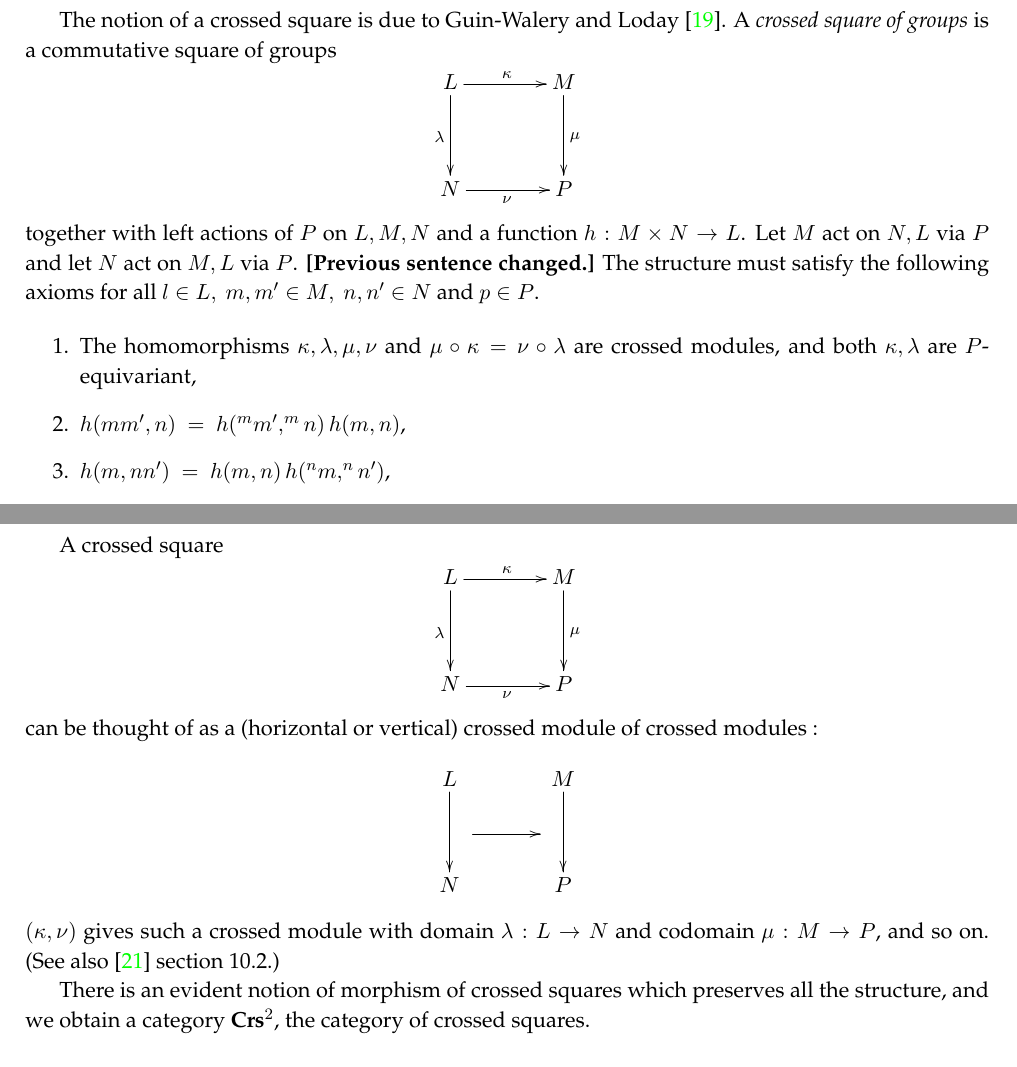
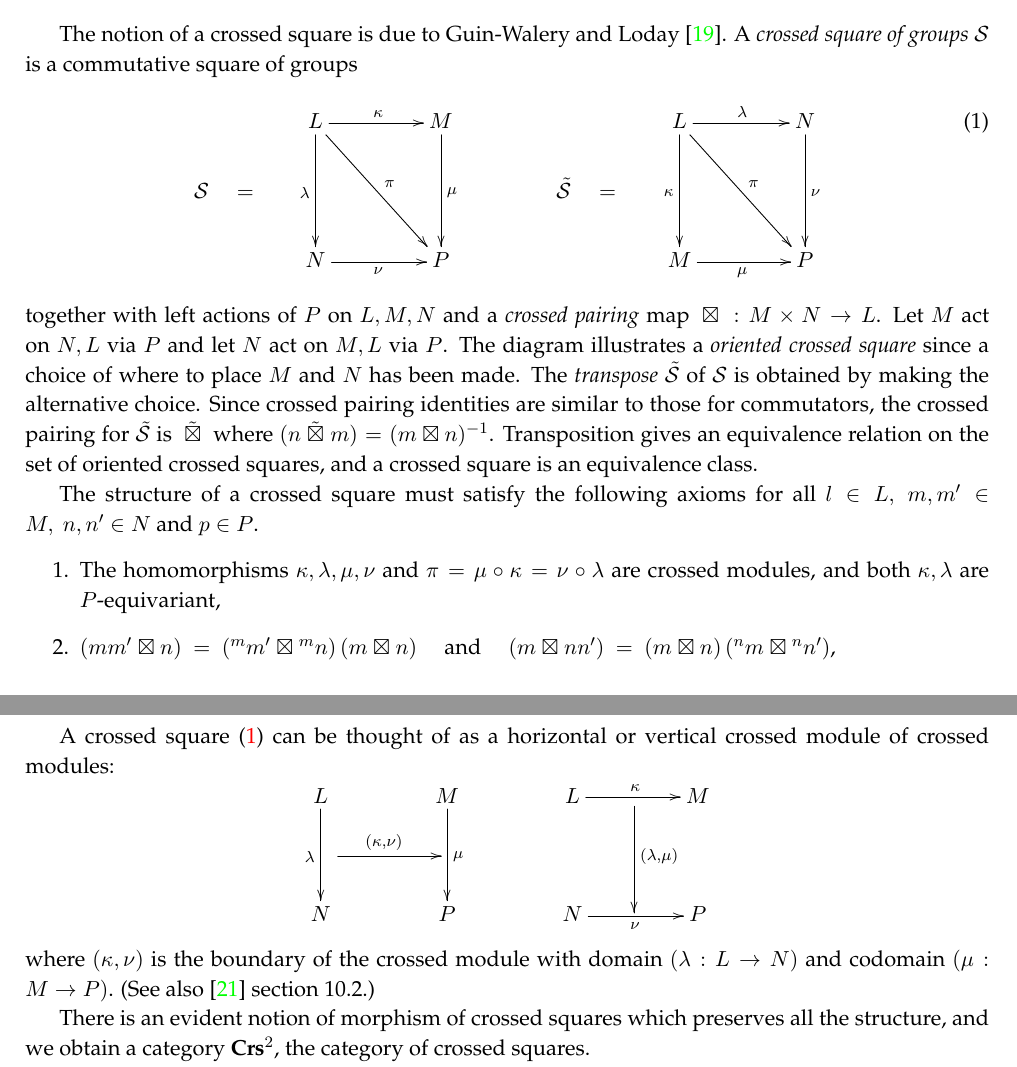
Before and after one commit to aodabas/cat2-xs_manuscript, a LaTeX paper (cat2-xs.tex): two parts of pages 2 and 4 of 13 before the commit and two parts of pages 2 and 4 of 12 after it, joined at a grey line, cut so that both start at the same text. Compiled offline with pdfLaTeX.

Commit message:
started talking about oriented cat2-groups

```diff
--- a/cat2-xs.tex
+++ b/cat2-xs.tex
@@ -181,29 +182,44 @@ for $c\in C$, $g\in G$, then $(G^{\prime},s,t)$ is a cat$^{1}$-group.
 \section{Crossed Squares and Cat$^{2}$-Groups}
 
 The notion of a crossed square is due to Guin-Walery and Loday \cite{walery}.
-A \emph{crossed square of groups} is a commutative square of groups
-\[
-\xymatrix@R=40pt@C=40pt
-{ L \ar[d]_{\lambda} \ar[r]^{\kappa}
-	& M \ar[d]^{\mu} \\
-	N \ar[r]_{\nu}
-	& P }
-\]
+A \emph{crossed square of groups} $\calS$ is a commutative square of groups
+\begin{equation} \label{xsq-diag}
+\xymatrix@R=20pt@C=20pt
+{     &  L \ar[dd]_{\lambda} \ar[rr]^{\kappa} \ar[ddrr]^{\pi}
+         &  & M \ar[dd]^{\mu}
+               &  &  &  L \ar[dd]_{\kappa} \ar[rr]^{\lambda} \ar[ddrr]^{\pi}
+                        &  &  N \ar[dd]^{\nu} \\
+\calS \quad =
+      &  &  &  &  &  \tilde{\calS} \quad =  \\
+      &  N \ar[rr]_{\nu}
+         &  & P & &  &  M \ar[rr]_{\mu}
+                        &  &  P }
+\end{equation}
 \noindent together with left actions of $P$ on $L,M,N$
-and a function $h : M\times N\rightarrow L$.
+and a \emph{crossed pairing} map ${\ \bt\ } : M \times N \rightarrow L$.
 Let $M$ act on $N,L$ via $P$ and let $N$ act on $M,L$ via $P$.
-{\bf [Previous sentence changed.]}
-The structure must satisfy the following axioms
+The diagram illustrates a \emph{oriented crossed square} since a choice
+of where to place $M$ and $N$ has been made.
+The \emph{transpose} $\tilde{\calS}$ of $\calS$ is obtained by making the alternative choice.
+Since crossed pairing identities are similar to those for commutators,
+the crossed pairing for $\tilde{\calS}$ is $\btt$
+where $(n \btt m) = (m \bt n)^{-1}$.
+Transposition gives an equivalence relation on the set of
+oriented crossed squares, and a crossed square is an equivalence class.
+
+The structure of a crossed square must satisfy the following axioms
 for all $l \in L,~ m,m^{\prime} \in M,~ n,n^{\prime} \in N$ and $p \in P$.
-
 \begin{enumerate}
 \item
 The homomorphisms $\kappa, \lambda, \mu, \nu$
-	and $\mu\circ\kappa = \nu\circ\lambda$ are crossed modules,
+and $\pi = \mu\circ\kappa = \nu\circ\lambda$ are crossed modules,
 and both $\kappa, \lambda$ are $P$-equivariant,
 \item
-	$h(mm^{\prime},n) ~=~ h(^{m}m^{\prime},^{m}n)\,h(m,n)$,
+$(mm^{\prime} {\ \bt\ } n) ~=~ (^{m}m^{\prime} {\ \bt\ } {^{m}n})\,(m {\ \bt\ } n)$
+\quad and \quad
+$(m {\ \bt\ } {nn^{\prime}}) ~=~ (m {\ \bt\ } n)\,(^{n}m {\ \bt\ } ^{n}n^{\prime})$,
 \item
-	$h(m,nn^{\prime}) ~=~ h(m,n)\,h(^{n}m,^{n}n^{\prime})$,
+$\kappa(m {\ \bt\ } n) ~=~ m^{n}\ m^{-1}$
+\quad and \quad
+$\lambda(m {\ \bt\ } n) ~=~ ^{m}n\ n^{-1}$,
 \item
-	$\kappa h(m,n) ~=~ m^{n}m^{-1}$, {\bf ???}
@@ -280,26 +293,26 @@ Standard constructions for crossed squares include the following.
 \]
 \end{enumerate}
 
-A crossed square
+A crossed square (\ref{xsq-diag}) can be thought of as a horizontal or vertical
+crossed module of crossed modules:
 \[
-\xymatrix@R=40pt@C=40pt
-{ L \ar[d]_{\lambda} \ar[r]^{\kappa}
-	& M \ar[d]^{\mu} \\
-	N \ar[r]_{\nu}
-	& P }
+\xymatrix@R=20pt@C=20pt
+{ L \ar[dd]_{\lambda}
+	&  &  M \ar[dd]^{\mu}
+	      &  &  L \ar[rr]^{\kappa}
+	            &  {} \ar[dd]^{(\lambda,\mu)}
+	               &  M \\
+\quad \ar[rr]^{(\kappa,\nu)}
+    &  &  &  &  &  & \quad \\
+  N &  &  P
+	      &  &  N \ar[rr]_{\nu}
+	            &  {}
+	               &  P
+}
 \]
-\noindent can be thought of as a (horizontal or vertical)
-crossed module of crossed modules :
-\[
-\xymatrix@R=17pt@C=17pt
-{ L \ar[dd]_{}
-	& & M \ar[dd]^{} \\
-	\ar@{}[rr]^(.15){}="a"^(.85){}="b" \ar "a";"b"
-	& & \\
-	N & & P }
-\]
-\noindent $(\kappa,\nu)$ gives such a crossed module with domain
-$\lambda : L \rightarrow N$ and codomain $\mu : M \rightarrow P$, and so on.
+\noindent
+where $(\kappa,\nu)$ is the boundary of the crossed module with
+domain $(\lambda : L \rightarrow N)$ and codomain $(\mu : M \rightarrow P)$.
 (See also \cite{wensley_notes} section 10.2.)
 
 There is an evident notion of morphism of crossed squares
```
Also changed, not shown: newcomm.tex (+0 -2 lines), cat2-xs.tex (28 more changed lines). Lines whose indentation alone changed are shown as unchanged.
